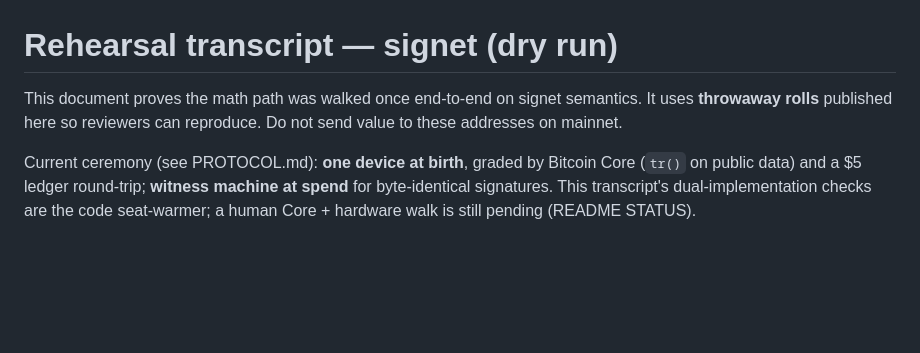
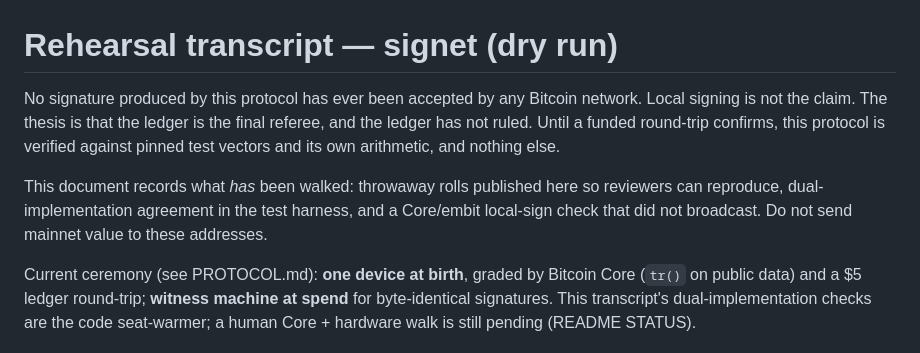
Before and after one commit to hambomyers/dice-math-steel, a Markdown page: docs/rehearsal-signet.md, the part around the change. GitHub-like rendering; blank space fills up the shorter version.

Commit message:
State that no signature from this protocol has been accepted by a Bitcoin network.
Local signing is not the claim. Until a funded round-trip, the work is pinned vectors and arithmetic.

Co-authored-by: Cursor <cursoragent@cursor.com>

```diff
--- a/docs/rehearsal-signet.md
+++ b/docs/rehearsal-signet.md
@@ -1,9 +1,17 @@
 # Rehearsal transcript — signet (dry run)
 
-This document proves the math path was walked once end-to-end on
-signet semantics. It uses **throwaway rolls** published here so
-reviewers can reproduce. Do not send value to these addresses on
-mainnet.
+No signature produced by this protocol has ever been accepted
+by any Bitcoin network. Local signing is not the claim. The
+thesis is that the ledger is the final referee, and the ledger
+has not ruled. Until a funded round-trip confirms, this
+protocol is verified against pinned test vectors and its own
+arithmetic, and nothing else.
+
+This document records what *has* been walked: throwaway rolls
+published here so reviewers can reproduce, dual-implementation
+agreement in the test harness, and a Core/embit local-sign
+check that did not broadcast. Do not send mainnet value to
+these addresses.
 
 Current ceremony (see PROTOCOL.md): **one device at birth**, graded
 by Bitcoin Core (`tr()` on public data) and a $5 ledger
```
Also changed, not shown: CHANGELOG.md (+3 -0 lines), README.md (+4 -2 lines).
